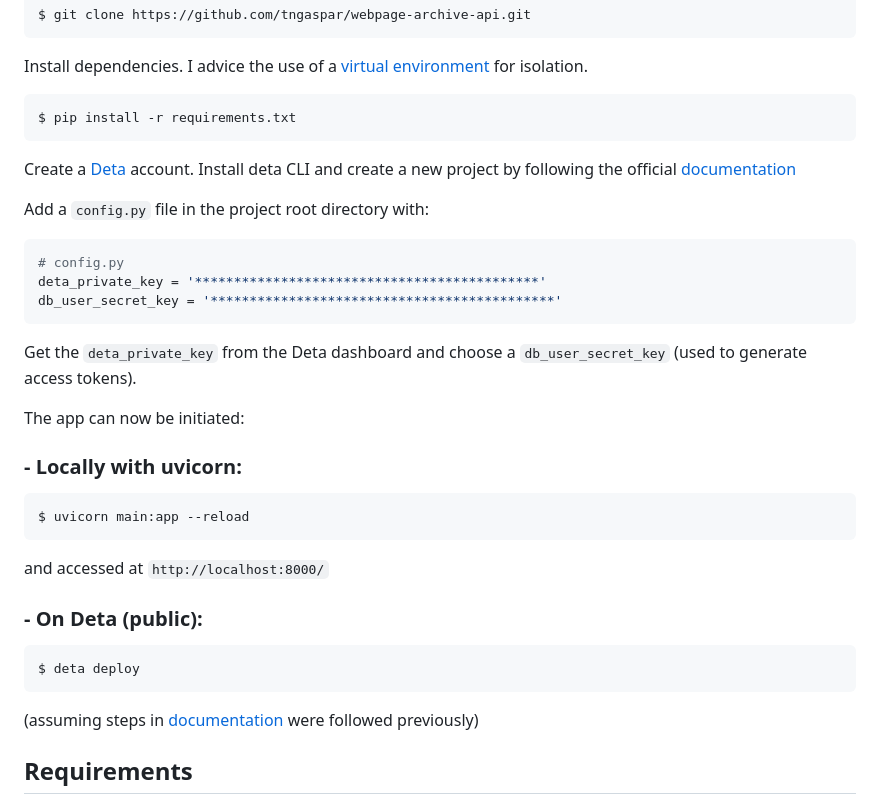
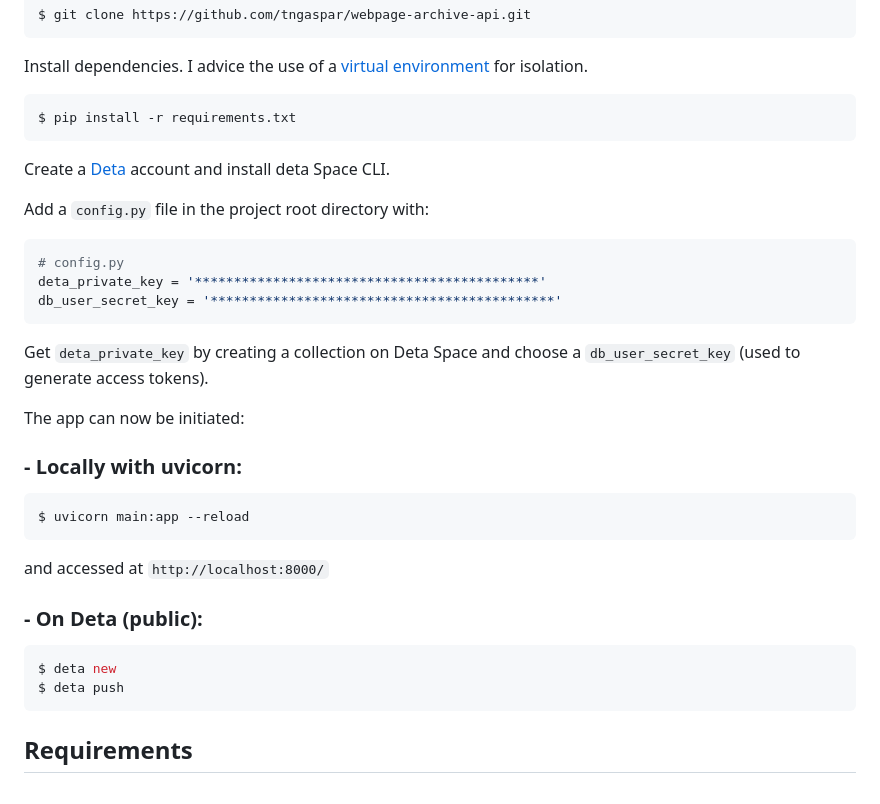
Before and after one commit to tngaspar/webpage-archive-api, a Markdown page: README.md, the part around the change. GitHub-like rendering.

Commit message:
updated README.md Deta deployment procedures

````diff
--- a/README.md
+++ b/README.md
@@ -28,7 +28,7 @@ Install dependencies. I advice the use of a [virtual environment](https://docs.p
 ```bash
 $ pip install -r requirements.txt
 ```
-Create a <a href="https://www.deta.sh/">Deta<a> account. Install deta CLI and create a new project by following the official [documentation](https://docs.deta.sh/docs/micros/getting_started)
+Create a <a href="https://www.deta.sh/">Deta<a> account and install deta Space CLI.
 
 Add a `config.py` file in the project root directory with:
 
@@ -37,7 +37,7 @@ Add a `config.py` file in the project root directory with:
 deta_private_key = '********************************************'
 db_user_secret_key = '********************************************'
 ```
-Get the `deta_private_key` from the Deta dashboard and choose a `db_user_secret_key` (used to generate access tokens).
+Get  `deta_private_key` by creating a collection on Deta Space and choose a `db_user_secret_key` (used to generate access tokens).
 
 The app can now be initiated:
 
@@ -49,9 +49,9 @@ and accessed at `http://localhost:8000/`
 
 ### - On Deta (public):
 ```bash
-$ deta deploy
+$ deta new
+$ deta push
 ```
-(assuming steps in [documentation](https://docs.deta.sh/docs/micros/getting_started) were followed previously)
 
 ## Requirements
 
````
